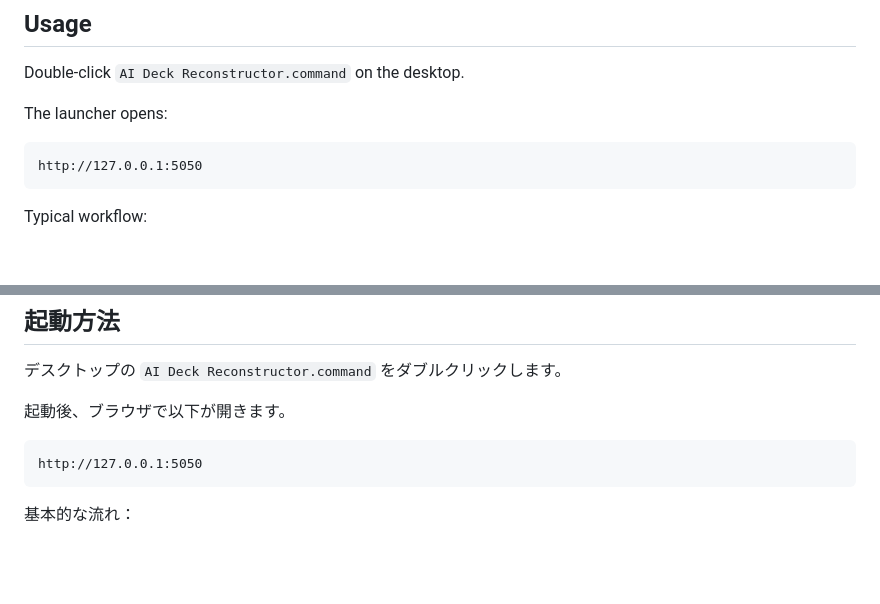
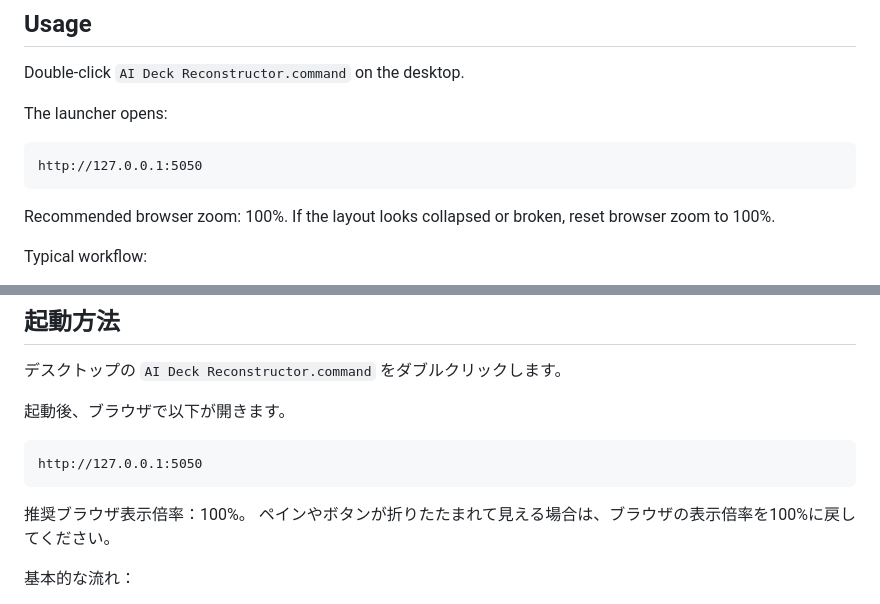
Before and after one commit to StateToolsLab/ai-deck-reconstructor, a Markdown page: README.md, 2 parts joined by grey strips. Drawn GitHub-style; blank space fills up the shorter version.

Commit message:
Document recommended browser zoom

````diff
--- a/README.md
+++ b/README.md
@@ -142,6 +142,9 @@ The launcher opens:
 ```text
 http://127.0.0.1:5050
 ```
+
+Recommended browser zoom: 100%.
+If the layout looks collapsed or broken, reset browser zoom to 100%.
 
 Typical workflow:
 
@@ -362,6 +365,9 @@ chmod +x install.command
 http://127.0.0.1:5050
 ```
 
+推奨ブラウザ表示倍率：100%。
+ペインやボタンが折りたたまれて見える場合は、ブラウザの表示倍率を100%に戻してください。
+
 基本的な流れ：
 
 1. スライド画像またはPDFを開く / 追加する
````
